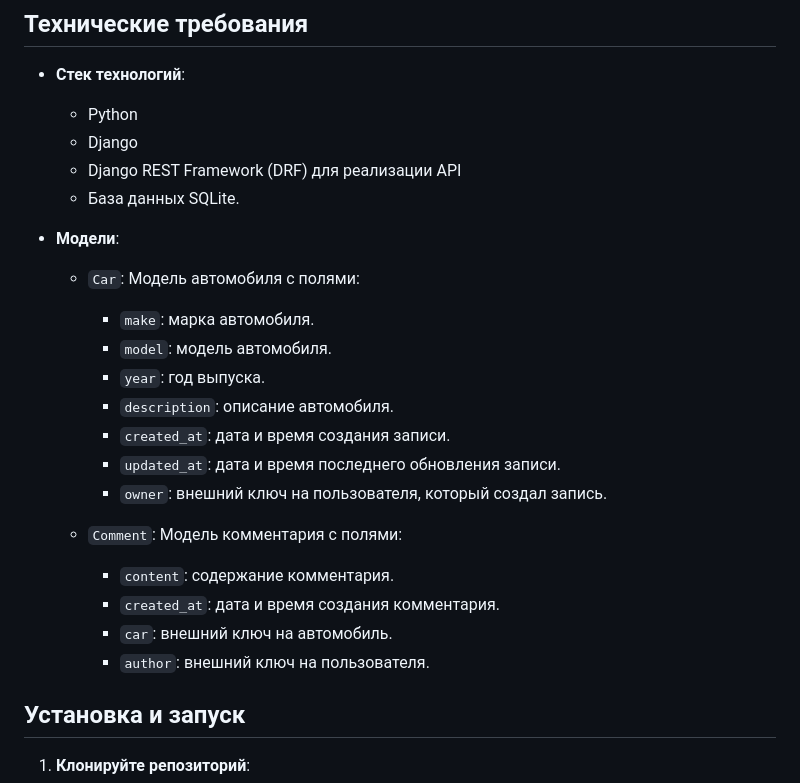
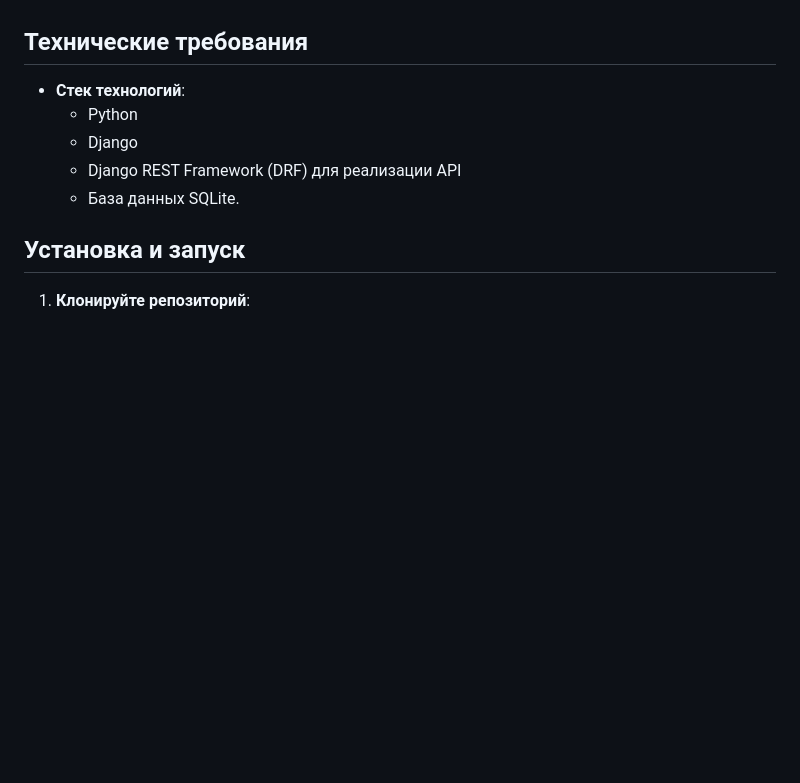
Before and after one commit to koma1236/CarSpet, a Markdown page: README.md, the part around the change. Drawn GitHub-style; blank space fills up the shorter version.

```diff
--- a/README.md
+++ b/README.md
@@ -32,22 +32,6 @@
   - Django
   - Django REST Framework (DRF) для реализации API
   - База данных SQLite.
-
-- **Модели**:
-  - `Car`: Модель автомобиля с полями:
-    - `make`: марка автомобиля.
-    - `model`: модель автомобиля.
-    - `year`: год выпуска.
-    - `description`: описание автомобиля.
-    - `created_at`: дата и время создания записи.
-    - `updated_at`: дата и время последнего обновления записи.
-    - `owner`: внешний ключ на пользователя, который создал запись.
-
-  - `Comment`: Модель комментария с полями:
-    - `content`: содержание комментария.
-    - `created_at`: дата и время создания комментария.
-    - `car`: внешний ключ на автомобиль.
-    - `author`: внешний ключ на пользователя.
 
 ## Установка и запуск
 
```
